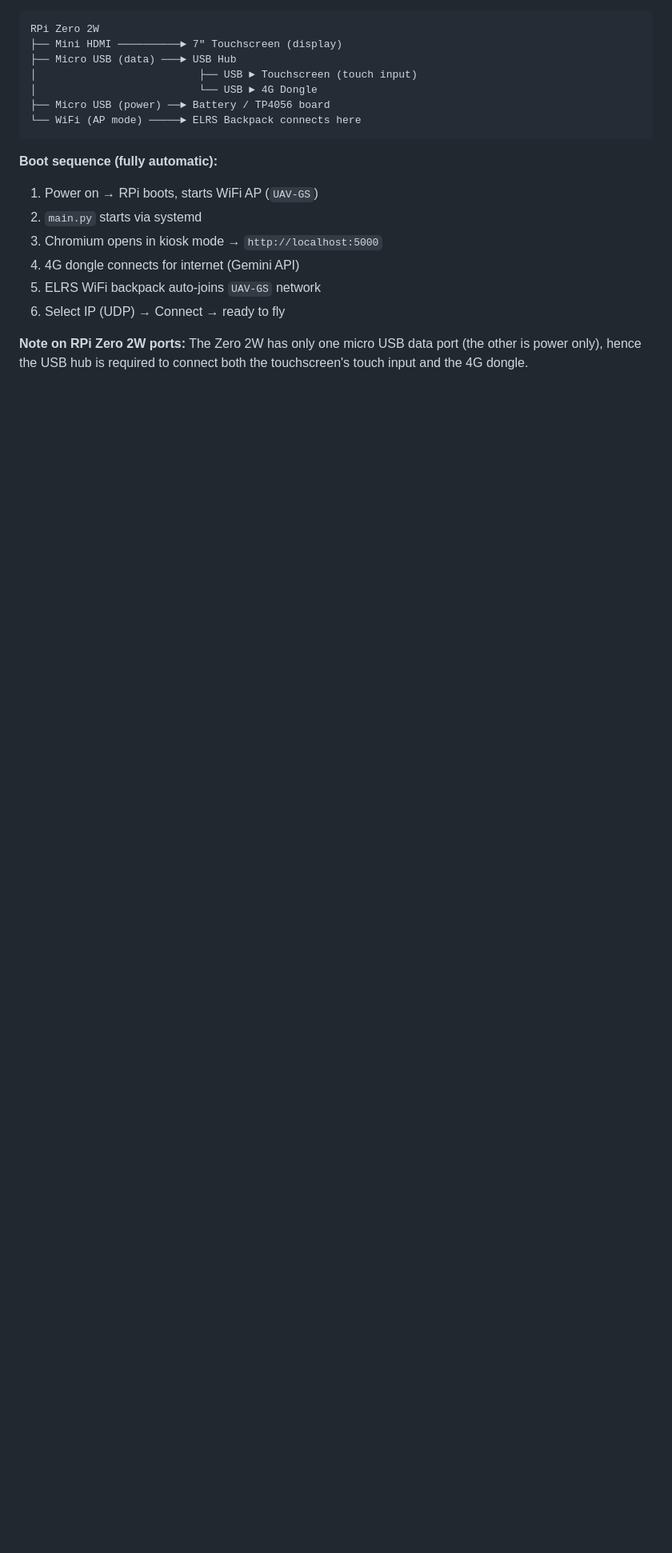
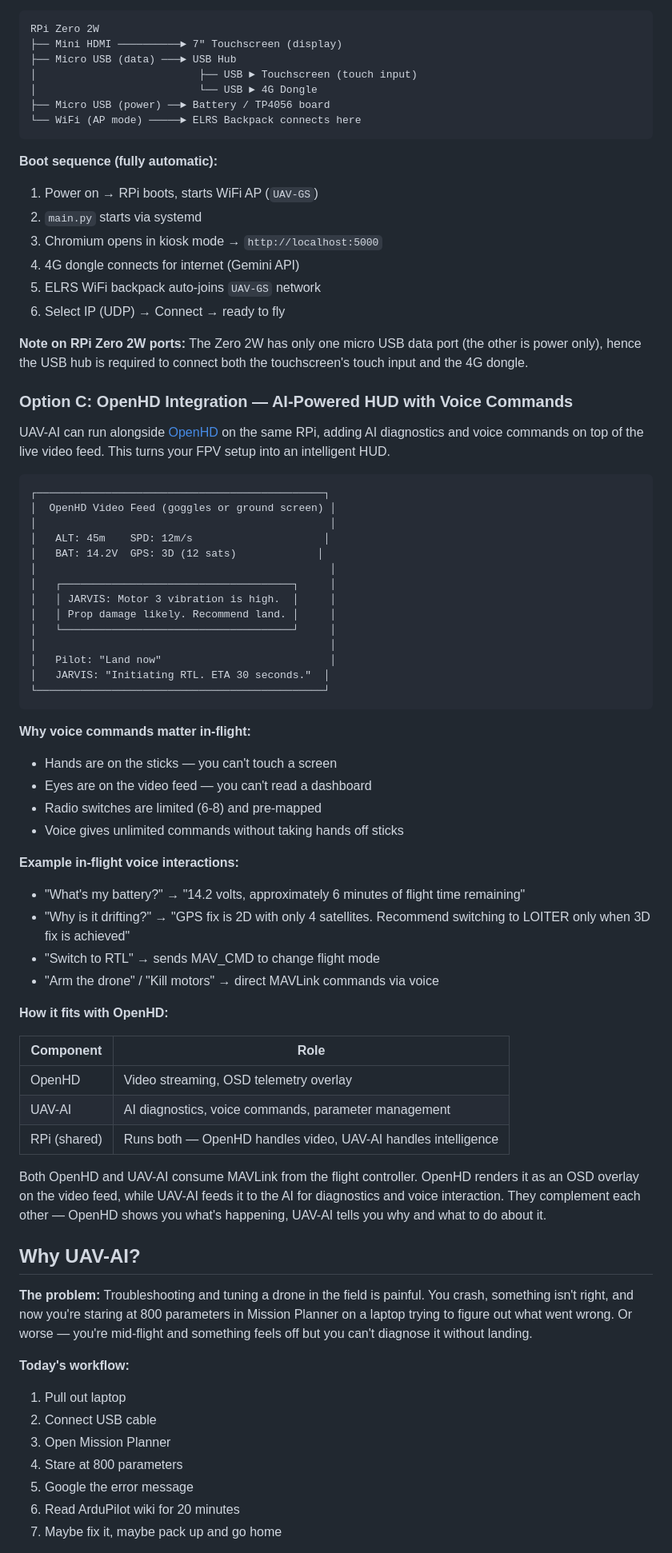
Before and after one commit to iottrends/UAV-AI, a Markdown page: README.md, the part around one of its changes. Shown at 80% size. GitHub-like rendering; blank space fills up the shorter version.

Commit message:
Add OpenHD integration docs and Why UAV-AI section to README
- Add Option C: OpenHD + AI-powered HUD with voice commands
- Add in-flight voice interaction examples
- Add "Why UAV-AI?" section with problem statement and target audience

Co-Authored-By: Claude Opus 4.6 <noreply@anthropic.com>

````diff
--- a/README.md
+++ b/README.md
@@ -249,3 +249,59 @@ RPi Zero 2W
 
 **Note on RPi Zero 2W ports:** The Zero 2W has only one micro USB data port (the other is power only), hence the USB hub is required to connect both the touchscreen's touch input and the 4G dongle.
 
+### Option C: OpenHD Integration — AI-Powered HUD with Voice Commands
+
+UAV-AI can run alongside [OpenHD](https://openhdfpv.org/) on the same RPi, adding AI diagnostics and voice commands on top of the live video feed. This turns your FPV setup into an intelligent HUD.
+
+```
+┌──────────────────────────────────────────────┐
+│  OpenHD Video Feed (goggles or ground screen) │
+│                                               │
+│   ALT: 45m    SPD: 12m/s                     │
+│   BAT: 14.2V  GPS: 3D (12 sats)             │
+│                                               │
+│   ┌─────────────────────────────────────┐     │
+│   │ JARVIS: Motor 3 vibration is high.  │     │
+│   │ Prop damage likely. Recommend land. │     │
+│   └─────────────────────────────────────┘     │
+│                                               │
+│   Pilot: "Land now"                           │
+│   JARVIS: "Initiating RTL. ETA 30 seconds."  │
+└──────────────────────────────────────────────┘
+```
+
+**Why voice commands matter in-flight:**
+- Hands are on the sticks — you can't touch a screen
+- Eyes are on the video feed — you can't read a dashboard
+- Radio switches are limited (6-8) and pre-mapped
+- Voice gives unlimited commands without taking hands off sticks
+
+**Example in-flight voice interactions:**
+- "What's my battery?" → "14.2 volts, approximately 6 minutes of flight time remaining"
+- "Why is it drifting?" → "GPS fix is 2D with only 4 satellites. Recommend switching to LOITER only when 3D fix is achieved"
+- "Switch to RTL" → sends MAV_CMD to change flight mode
+- "Arm the drone" / "Kill motors" → direct MAVLink commands via voice
+
+**How it fits with OpenHD:**
+
+| Component | Role |
+|---|---|
+| OpenHD | Video streaming, OSD telemetry overlay |
+| UAV-AI | AI diagnostics, voice commands, parameter management |
+| RPi (shared) | Runs both — OpenHD handles video, UAV-AI handles intelligence |
+
+Both OpenHD and UAV-AI consume MAVLink from the flight controller. OpenHD renders it as an OSD overlay on the video feed, while UAV-AI feeds it to the AI for diagnostics and voice interaction. They complement each other — OpenHD shows you what's happening, UAV-AI tells you why and what to do about it.
+
+## Why UAV-AI?
+
+**The problem:** Troubleshooting and tuning a drone in the field is painful. You crash, something isn't right, and now you're staring at 800 parameters in Mission Planner on a laptop trying to figure out what went wrong. Or worse — you're mid-flight and something feels off but you can't diagnose it without landing.
+
+**Today's workflow:**
+1. Pull out laptop
+2. Connect USB cable
+3. Open Mission Planner
+4. Stare at 800 parameters
+5. Google the error message
+6. Read ArduPilot wiki for 20 minutes
+7. Maybe fix it, maybe pack up and go home
+
````
Also changed, not shown: other parts of README.md (+12 -0 lines).
